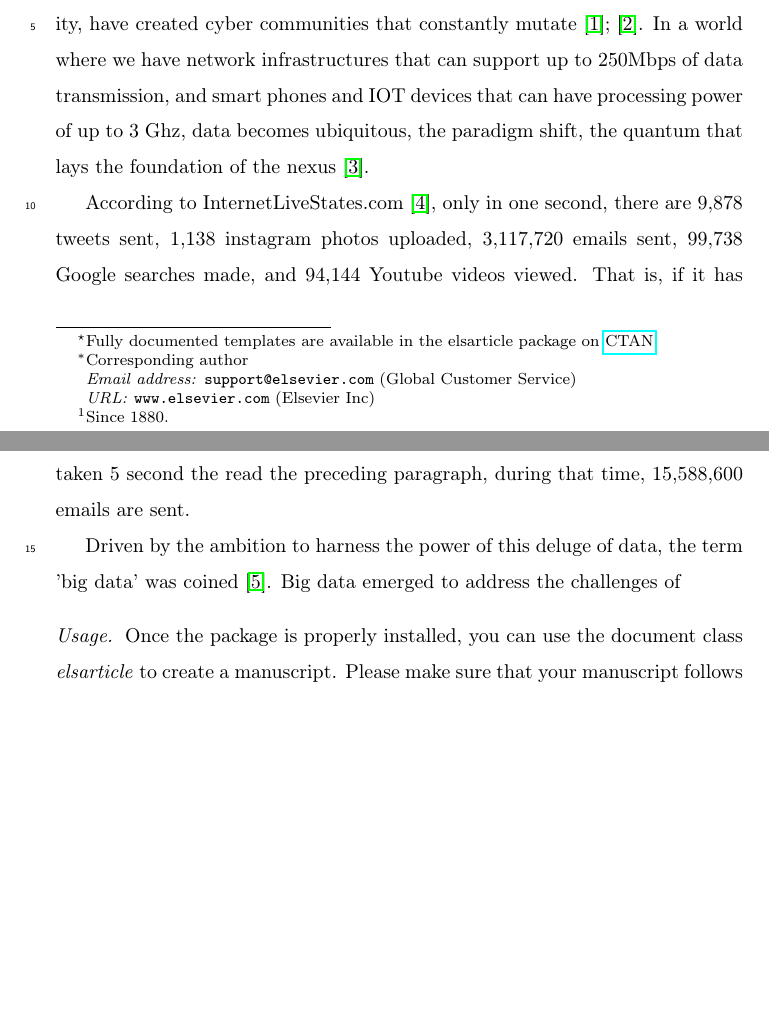
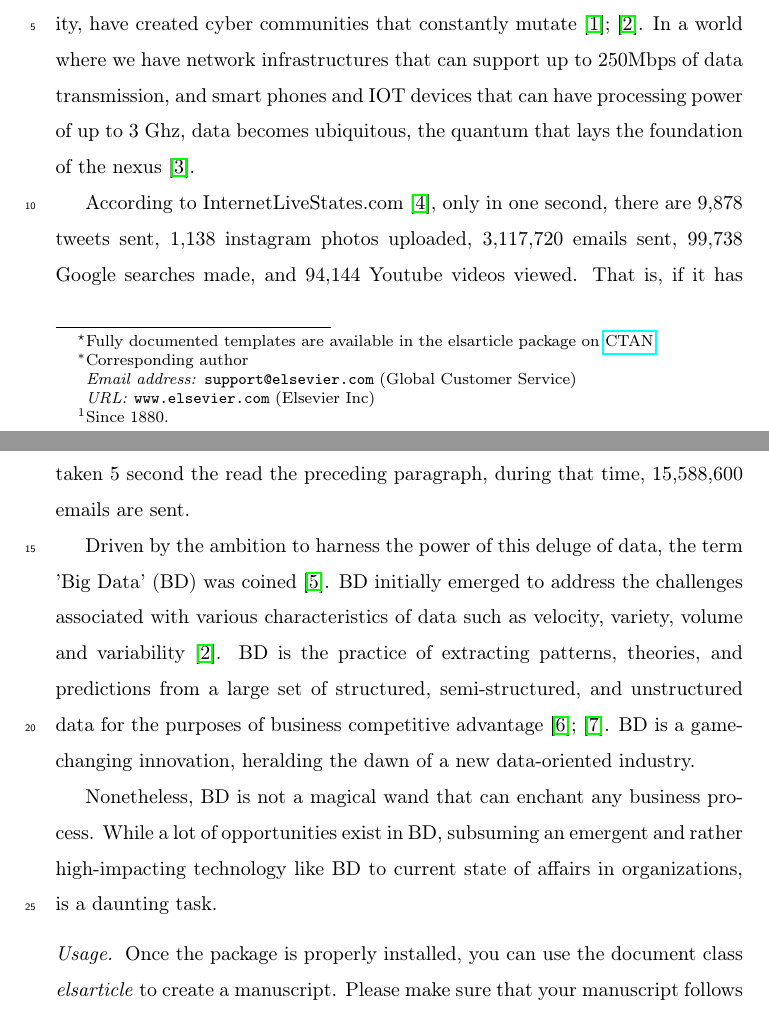
Before and after one commit to Polyhistor/Cybermycelium-Distributed-domain-driven-architecture-for-big-data-systems, a LaTeX paper (elsarticle-template.tex): two parts of pages 1 and 2 of 3 before the commit and two parts of pages 1 and 2 of 4 after it, joined at a grey line, cut so that both start at the same text, the shorter picture padded with empty space. Compiled offline with pdfLaTeX.

Commit message:
added a bit more about BD

```diff
--- a/elsarticle-template.tex
+++ b/elsarticle-template.tex
@@ -75,11 +75,17 @@ This template helps you to create a properly formatted \LaTeX\ manuscript.
 
 \section{The Elsevier article class}
 
-Since the dawn of internet and world wide web, humanity has witnessed a degree of connection beyond reckoning. The proliferation of digital devices pervaded with various applications that account for almost all aspect of humanity, have created cyber communities that constantly mutate \cite{AtaeiACIS}; \cite{AtaeiBigDataEnvirons}. In a world where we have network infrastructures that can support up to 250Mbps of data transmission, and smart phones and IOT devices that can have processing power of up to 3 Ghz, data becomes ubiquitous, the paradigm shift, the quantum that lays the foundation of the nexus \cite{AtaeiApsec}.
+Since the dawn of internet and world wide web, humanity has witnessed a degree of connection beyond reckoning. The proliferation of digital devices pervaded with various applications that account for almost all aspect of humanity, have created cyber communities that constantly mutate \cite{AtaeiACIS}; \cite{AtaeiBigDataEnvirons}. In a world where we have network infrastructures that can support up to 250Mbps of data transmission, and smart phones and IOT devices that can have processing power of up to 3 Ghz, data becomes ubiquitous, the quantum that lays the foundation of the nexus \cite{AtaeiApsec}.
 
 According to InternetLiveStates.com \cite{internet2019internet}, only in one second, there are 9,878 tweets sent, 1,138 instagram photos uploaded, 3,117,720 emails sent, 99,738 Google searches made, and 94,144 Youtube videos viewed. That is, if it has taken 5 second the read the preceding paragraph, during that time, 15,588,600 emails are sent.
 
-Driven by the ambition to harness the power of this deluge of data, the term 'big data' was coined \cite{lycett2013datafication}. Big data emerged to address the challenges of
+Driven by the ambition to harness the power of this deluge of data, the term 'Big Data' (BD) was coined \cite{lycett2013datafication}. BD initially emerged to address the challenges associated with various characteristics of data such as velocity, variety, volume and variability \cite{AtaeiBigDataEnvirons}. BD is the practice of extracting patterns, theories, and predictions from a large set of structured, semi-structured, and unstructured data for the purposes of business competitive advantage \cite{AtaeiHype}; \cite{Huberty}. BD is a game-changing innovation, heralding the dawn of a new data-oriented industry.
+
+Nonetheless, BD is not a magical wand that can enchant any business process. While a lot of opportunities exist in BD, subsuming an emergent and rather high-impacting technology like BD to current state of affairs in organizations, is a daunting task.
+
+
+
+
 
 
 
```
Also changed, not shown: elsarticle-template.bbl, elsarticle-template.pdf, 5 other files.
